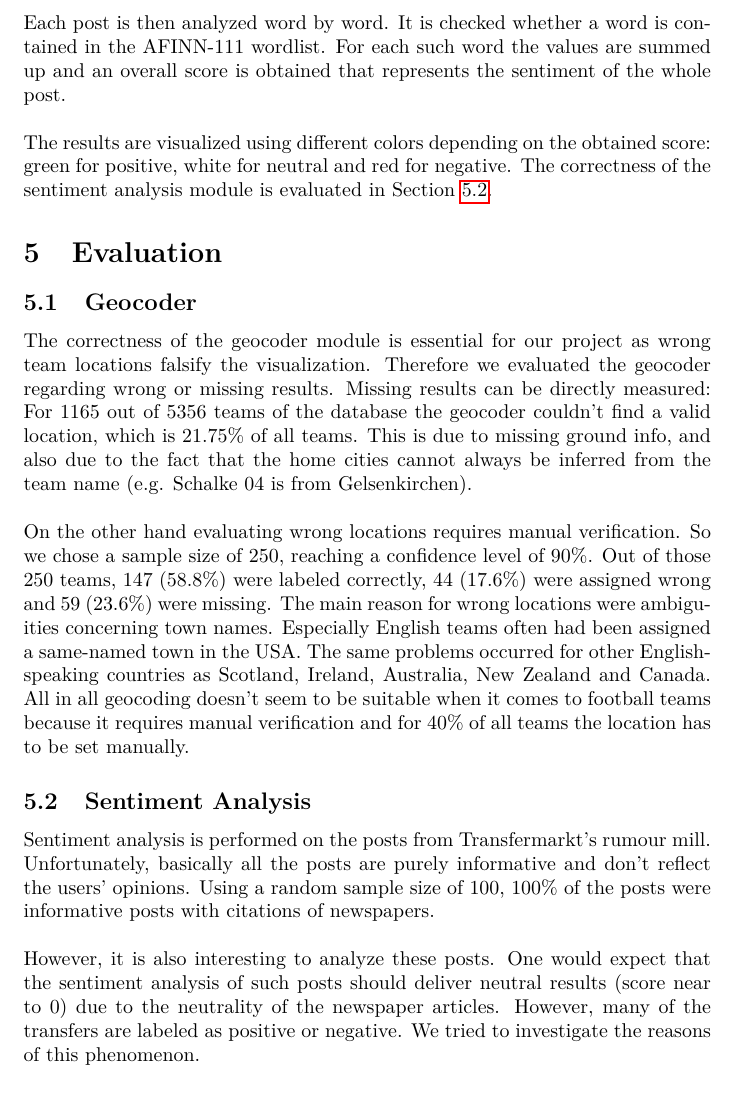
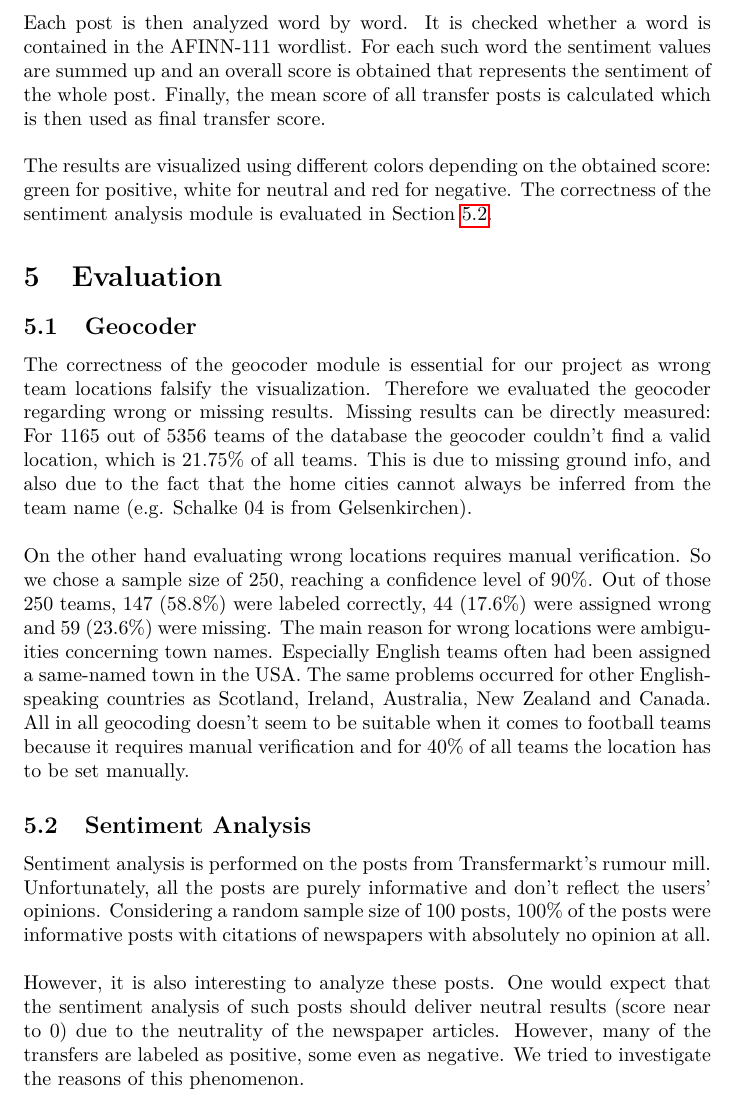
Before and after one commit to koflerdavid/uni-programming-lab, a LaTeX document (doc/final/final.tex): part of page 7 of 9, cut so that both start at the same text. Compiled offline with pdfLaTeX.

Commit message:
Final report extended.

```diff
--- a/doc/final/final.tex
+++ b/doc/final/final.tex
@@ -115,7 +115,7 @@ The obvious modification compared to the original Levenshtein distance is the mi
 \label{sentiment}
 For the sentiment analysis we use the posts that are associated with the transfer rumours from Transfermarkt's rumour mill. The sentiment analysis module is based on the AFINN-111 wordlist\footnote{\url{http://www2.imm.dtu.dk/pubdb/views/publication_details.php?id=6010}}. The wordlist contains 2477 English words and phrases, each manually rated with values between -5 (negative) and 5 (positive) that reflect the sentiment.
 \\ \\
-Each post is then analyzed word by word. It is checked whether a word is contained in the AFINN-111 wordlist. For each such word the values are summed up and an overall score is obtained that represents the sentiment of the whole post.
+Each post is then analyzed word by word. It is checked whether a word is contained in the AFINN-111 wordlist. For each such word the sentiment values are summed up and an overall score is obtained that represents the sentiment of the whole post. Finally, the mean score of all transfer posts is calculated which is then used as final transfer score.
 \\ \\
 The results are visualized using different colors depending on the obtained score: green for positive, white for neutral and red for negative. The correctness of the sentiment analysis module is evaluated in Section \ref{eval:sen}.
 
@@ -129,9 +129,9 @@ On the other hand evaluating wrong locations requires manual verification. So we
 
 \subsection{Sentiment Analysis}
 \label{eval:sen}
-Sentiment analysis is performed on the posts from Transfermarkt's rumour mill. Unfortunately, basically all the posts are purely informative and don't reflect the users' opinions. Using a random sample size of 100, 100\% of the posts were informative posts with citations of newspapers.
+Sentiment analysis is performed on the posts from Transfermarkt's rumour mill. Unfortunately, all the posts are purely informative and don't reflect the users' opinions. Considering a random sample size of 100 posts, 100\% of the posts were informative posts with citations of newspapers with absolutely no opinion at all.
 \\ \\
-However, it is also interesting to analyze these posts. One would expect that the sentiment analysis of such posts should deliver neutral results (score near to 0) due to the neutrality of the newspaper articles. However, many of the transfers are labeled as positive or negative. We tried to investigate the reasons of this phenomenon.
+However, it is also interesting to analyze these posts. One would expect that the sentiment analysis of such posts should deliver neutral results (score near to 0) due to the neutrality of the newspaper articles. However, many of the transfers are labeled as positive, some even as negative. We tried to investigate the reasons of this phenomenon.
 \\ \\
 In order to improve the quality of the results, more opinion-based posts should be considered. One possibility is the inclusion of Twitter posts that contain the corresponding hashtags of a transfer. However, again, our observations have shown that there is a high percentage of information-only tweets that cannot be seen as opinions.
 
```
